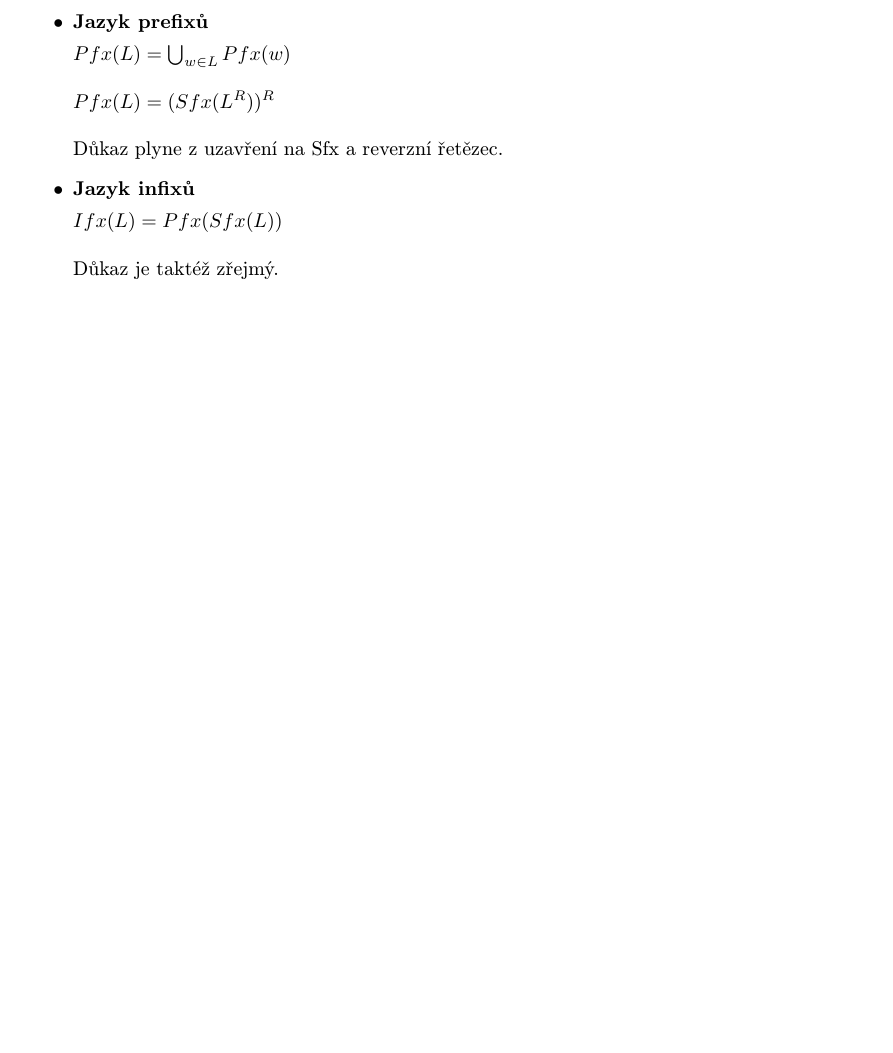
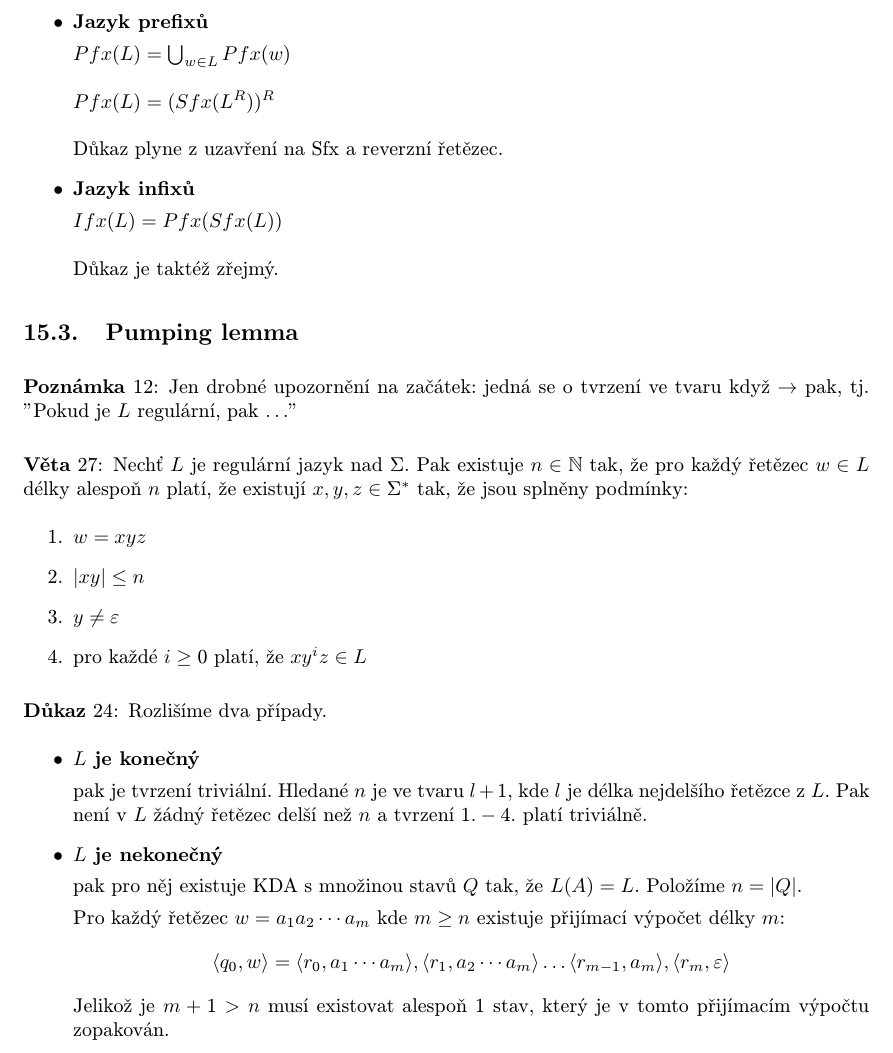
Before and after one commit to martinrotter/fjaa-prednasky, a LaTeX document (fjaa-prednasky.tex): part of page 37 of 37, cut so that both start at the same text, the shorter picture padded with empty space. The pictures show the PDF file fjaa-prednasky.pdf that the author committed with the source.

Commit message:
Pokracovani 8. prednasky. Zbyva doplnit dukaz a priklad

```diff
--- a/fjaa-prednasky.tex
+++ b/fjaa-prednasky.tex
@@ -2068,6 +2068,54 @@ $Ifx(L) = Pfx(Sfx(L))$\\\\
 Důkaz je taktéž zřejmý.
 \end{itemize}
 
+\subsection{Pumping lemma}
+
+\begin{poznamka}
+Jen drobné upozornění na začátek: jedná se o tvrzení ve tvaru když $\rightarrow$ pak, tj. "Pokud je $L$ regulární, pak $\ldots$"
+\end{poznamka}
+
+\begin{veta}
+Nechť $L$ je regulární jazyk nad $\Sigma$. Pak existuje $n \in \mathbb{N}$ tak, že pro každý řetězec $w \in L$ délky alespoň $n$ platí, že existují $x,y,z \in \Sigma^*$ tak, že jsou splněny podmínky:
+\begin{enumerate}
+\item
+$w = xyz$
+\item
+$|xy| \le n$
+\item
+$y \neq \varepsilon$
+\item
+pro každé $i \ge 0$ platí, že $xy^iz \in L$
+\end{enumerate}
+\end{veta}
+
+\begin{dukaz}
+Rozlišíme dva případy.
+\begin{itemize}
+\item
+\textbf{$L$ je konečný}
+
+pak je tvrzení triviální. Hledané $n$ je ve tvaru $l+1$, kde $l$ je délka nejdelšího řetězce z $L$. Pak není v $L$ žádný řetězec delší než $n$ a tvrzení $1. - 4.$ platí triviálně.
+
+ \item
+\textbf{$L$ je nekonečný}
+
+pak pro něj existuje KDA s množinou stavů $Q$ tak, že $L(A) = L$. Položíme $n=|Q|$.
+
+Pro každý řetězec $w=a_1a_2\cdots a_m$ kde $m \ge n$ existuje přijímací výpočet
+délky $m$:
+$$
+\langle q_0,w \rangle = \langle r_0, a_1\cdots a_m \rangle,\langle r_1, a_2\cdots a_m \rangle \ldots \langle r_{m-1}, a_m \rangle, \langle r_m, \varepsilon \rangle
+$$
+Jelikož je $m+1 > n$ musí existovat alespoň 1 stav, který je v tomto přijímacím výpočtu zopakován.
+
+%%DOPLNIT ZBYTEK%%
+
+
+
+\end{itemize}
+\end{dukaz}
+
+
 
 %\newpage
 \renewcommand{\indexcolumns}{3}
```
Also changed, not shown: fjaa-prednasky.pdf.
